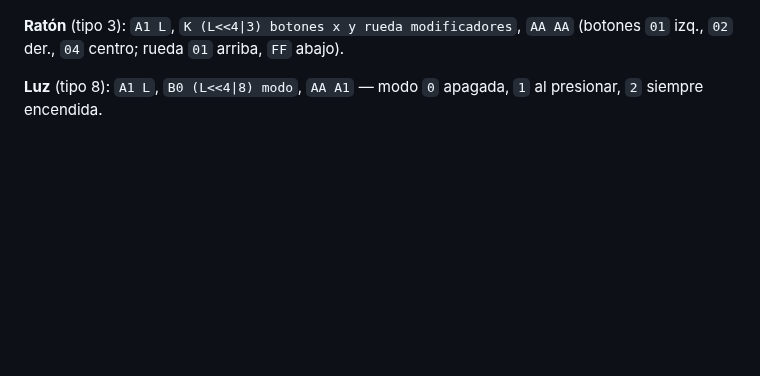
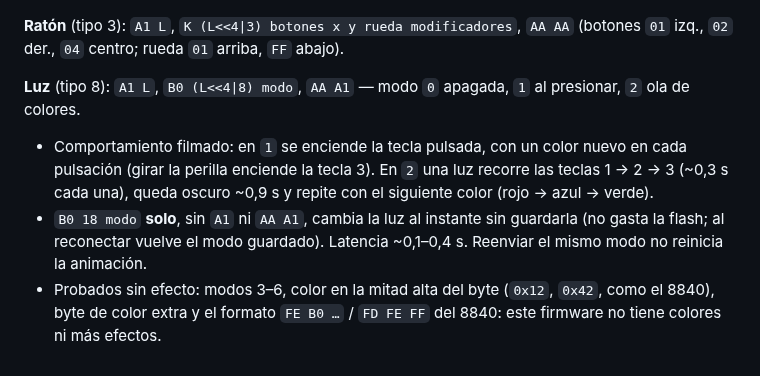
Before and after one commit to MeLlamoCarl/MiniKeys, a Markdown page: PROTOCOL.md, the part around the change. Drawn GitHub-style; blank space fills up the shorter version.

```diff
--- a/PROTOCOL.md
+++ b/PROTOCOL.md
@@ -46,4 +46,14 @@ Modificadores: `01` Ctrl, `02` Shift, `04` Alt/Opción, `08` Win/Comando (`10`
 (botones `01` izq., `02` der., `04` centro; rueda `01` arriba, `FF` abajo).
 
 **Luz** (tipo 8): `A1 L`, `B0 (L<<4|8) modo`, `AA A1` — modo `0` apagada, `1` al presionar,
-`2` siempre encendida.
+`2` ola de colores.
+
+- Comportamiento filmado: en `1` se enciende la tecla pulsada, con un color nuevo en cada pulsación
+  (girar la perilla enciende la tecla 3). En `2` una luz recorre las teclas 1 → 2 → 3 (~0,3 s cada
+  una), queda oscuro ~0,9 s y repite con el siguiente color (rojo → azul → verde).
+- `B0 18 modo` **solo**, sin `A1` ni `AA A1`, cambia la luz al instante sin guardarla (no gasta la
+  flash; al reconectar vuelve el modo guardado). Latencia ~0,1–0,4 s. Reenviar el mismo modo no
+  reinicia la animación.
+- Probados sin efecto: modos 3–6, color en la mitad alta del byte (`0x12`, `0x42`, como el 8840),
+  byte de color extra y el formato `FE B0 …` / `FD FE FF` del 8840: este firmware no tiene colores
+  ni más efectos.
```
Also changed, not shown: README.md (+4 -2 lines), Design/MiniKeys Icon 256.png, 9 other files.
